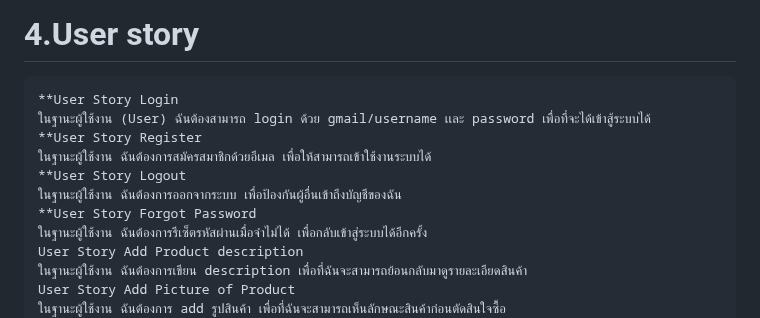
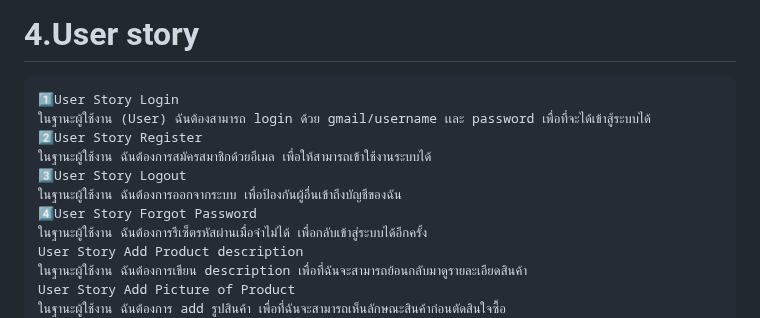
Before and after one commit to NuttavutSwu/4kon, a Markdown page: README.md, the part around the change. GitHub-like rendering.

Commit message:
Update README.md test emoji

````diff
--- a/README.md
+++ b/README.md
@@ -44,13 +44,13 @@
 
 # 4.User story<br>
 ```
-**User Story Login
+1️⃣User Story Login
 ในฐานะผู้ใช้งาน (User) ฉันต้องสามารถ login ด้วย gmail/username เเละ password เพื่อที่จะได้เข้าสู้ระบบได้
-**User Story Register
+2️⃣User Story Register
 ในฐานะผู้ใช้งาน ฉันต้องการสมัครสมาชิกด้วยอีเมล เพื่อให้สามารถเข้าใช้งานระบบได้
-**User Story Logout
+3️⃣User Story Logout
 ในฐานะผู้ใช้งาน ฉันต้องการออกจากระบบ เพื่อป้องกันผู้อื่นเข้าถึงบัญชีของฉัน
-**User Story Forgot Password
+4️⃣User Story Forgot Password
 ในฐานะผู้ใช้งาน ฉันต้องการรีเซ็ตรหัสผ่านเมื่อจำไม่ได้ เพื่อกลับเข้าสู่ระบบได้อีกครั้ง
 User Story Add Product description
 ในฐานะผู้ใช้งาน ฉันต้องการเขียน description เพื่อที่ฉันจะสามารถย้อนกลับมาดูรายละเอียดสินค้า
````
